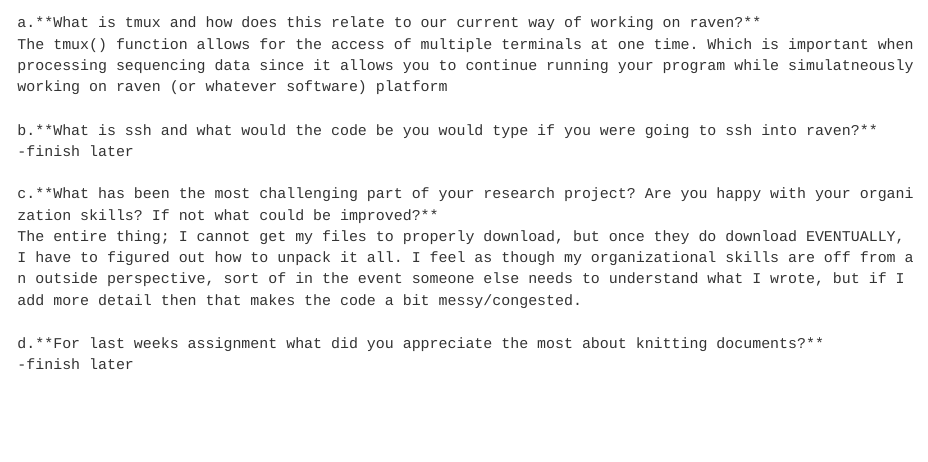
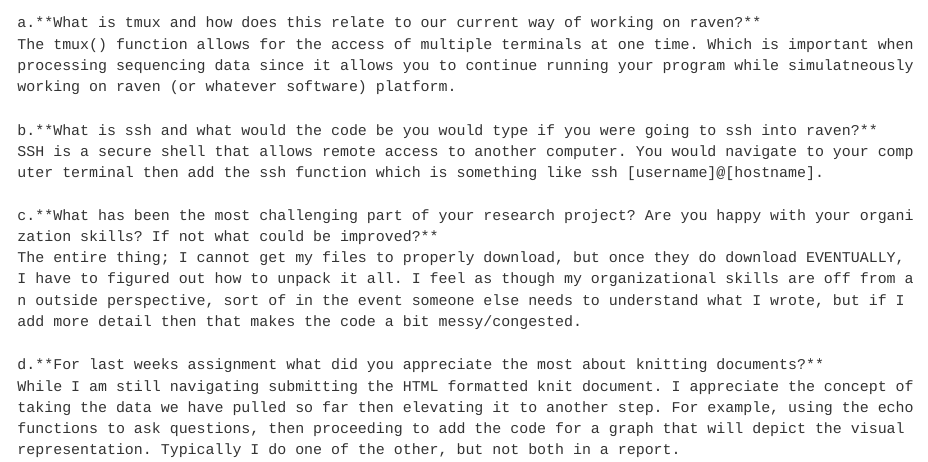
Before and after one commit to course-fish546-2025/Claudia-Halibut, a Quarto document (homework/week 04 question set.qmd): the page in a window 1100 px wide, from 70 px down. Rendered offline with R 4.5, knitr and Pandoc in place of Quarto, with nearby package versions.

Commit message:
Finished week 04 question set

````diff
--- a/homework/week 04 question set.qmd
+++ b/homework/week 04 question set.qmd
@@ -4,16 +4,16 @@ format: html
 editor: visual
 ---
 
-```{}
+```
 a.**What is tmux and how does this relate to our current way of working on raven?**
-The tmux() function allows for the access of multiple terminals at one time. Which is important when processing sequencing data since it allows you to continue running your program while simulatneously working on raven (or whatever software) platform
+The tmux() function allows for the access of multiple terminals at one time. Which is important when processing sequencing data since it allows you to continue running your program while simulatneously working on raven (or whatever software) platform.
 
 b.**What is ssh and what would the code be you would type if you were going to ssh into raven?**
--finish later
+SSH is a secure shell that allows remote access to another computer. You would navigate to your computer terminal then add the ssh function which is something like ssh [username]@[hostname].
 
 c.**What has been the most challenging part of your research project? Are you happy with your organization skills? If not what could be improved?**
 The entire thing; I cannot get my files to properly download, but once they do download EVENTUALLY, I have to figured out how to unpack it all. I feel as though my organizational skills are off from an outside perspective, sort of in the event someone else needs to understand what I wrote, but if I add more detail then that makes the code a bit messy/congested.
 
 d.**For last weeks assignment what did you appreciate the most about knitting documents?**
--finish later
+While I am still navigating submitting the HTML formatted knit document. I appreciate the concept of taking the data we have pulled so far then elevating it to another step. For example, using the echo functions to ask questions, then proceeding to add the code for a graph that will depict the visual representation. Typically I do one of the other, but not both in a report.
 ```
````
